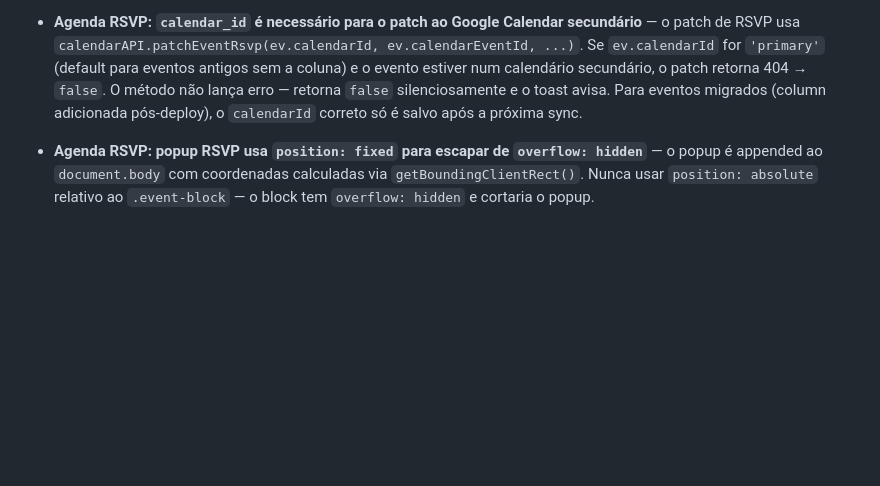
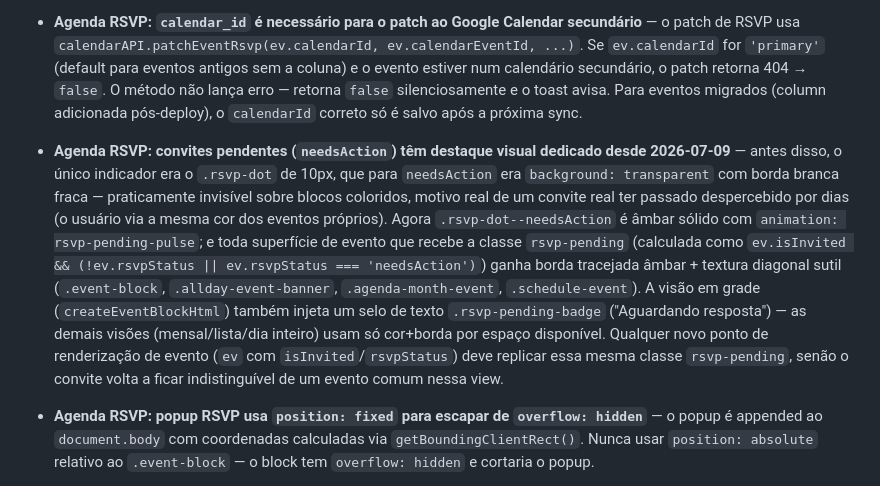
Before and after one commit to jorjaocorreia-spec/gerenciador-tsp, a Markdown page: CLAUDE.md, the part around the change. GitHub-like rendering; blank space fills up the shorter version.

Commit message:
docs: Document RSVP pending-invite visual highlight
Co-Authored-By: Claude <noreply@anthropic.com>

```diff
--- a/CLAUDE.md
+++ b/CLAUDE.md
@@ -304,6 +304,7 @@ O `docker-entrypoint.sh` injeta essas vars em `js/config.js` via `envsubst` na i
 - **Agenda: sync bidirecional — dois guards contra perda de `clientId`** — `executeBiDirectionalSync` usa dois Sets para blindar o sync: (1) `processedLocalIds` — eventos locais resolvidos no Passo 1 (match exato ou fuzzy) são adicionados ao Set; o Passo 2 pula esses IDs antes de empurrar ao Google, impedindo criar duplicatas no Google de eventos já tratados; (2) `resolvedGoogleKeys` — chave `titulo|data|hora` de cada evento Google resolvido; eventos do Google com mesma chave (duplicatas históricas criadas pelo bug antigo) são descartados via `continue` antes do fuzzy match, impedindo que virem eventos locais órfãos sem `clientId`. Passo 1 tenta match por `calendarEventId`; fallback fuzzy por `title+date+startTime` em eventos locais sem `calendarEventId`. **Para recuperar eventos afetados**, rodar no Supabase SQL Editor: `UPDATE agenda_events ae SET client_id = sr.client_id FROM scheduling_rules sr JOIN auth.users u ON sr.user_id = u.id WHERE ae.user_id = sr.user_id AND u.email = 'EMAIL_USUARIO' AND ae.client_id IS NULL AND sr.title = ae.title AND sr.start_time = ae.start_time AND sr.end_time = ae.end_time;`
 - **Agenda RSVP: `is_invited` só é `true` para eventos de convite Google Calendar** — eventos criados pelo próprio usuário no app não recebem `is_invited = true` mesmo que tenham `calendarEventId`. A detecção é feita no sync bidirecional (`gEv.organizer?.self !== true && !!selfAttendee`) — eventos criados localmente nunca chegam pelo lado "Google → App" com `organizer.self = false`. Eventos históricos (criados antes da Fase 42) têm `is_invited = false` por default; só passam para `true` após a próxima sync.
 - **Agenda RSVP: `calendar_id` é necessário para o patch ao Google Calendar secundário** — o patch de RSVP usa `calendarAPI.patchEventRsvp(ev.calendarId, ev.calendarEventId, ...)`. Se `ev.calendarId` for `'primary'` (default para eventos antigos sem a coluna) e o evento estiver num calendário secundário, o patch retorna 404 → `false`. O método não lança erro — retorna `false` silenciosamente e o toast avisa. Para eventos migrados (column adicionada pós-deploy), o `calendarId` correto só é salvo após a próxima sync.
+- **Agenda RSVP: convites pendentes (`needsAction`) têm destaque visual dedicado desde 2026-07-09** — antes disso, o único indicador era o `.rsvp-dot` de 10px, que para `needsAction` era `background: transparent` com borda branca fraca — praticamente invisível sobre blocos coloridos, motivo real de um convite real ter passado despercebido por dias (o usuário via a mesma cor dos eventos próprios). Agora `.rsvp-dot--needsAction` é âmbar sólido com `animation: rsvp-pending-pulse`; e toda superfície de evento que recebe a classe `rsvp-pending` (calculada como `ev.isInvited && (!ev.rsvpStatus || ev.rsvpStatus === 'needsAction')`) ganha borda tracejada âmbar + textura diagonal sutil (`.event-block`, `.allday-event-banner`, `.agenda-month-event`, `.schedule-event`). A visão em grade (`createEventBlockHtml`) também injeta um selo de texto `.rsvp-pending-badge` ("Aguardando resposta") — as demais visões (mensal/lista/dia inteiro) usam só cor+borda por espaço disponível. Qualquer novo ponto de renderização de evento (`ev` com `isInvited`/`rsvpStatus`) deve replicar essa mesma classe `rsvp-pending`, senão o convite volta a ficar indistinguível de um evento comum nessa view.
 - **Agenda RSVP: popup RSVP usa `position: fixed` para escapar de `overflow: hidden`** — o popup é appended ao `document.body` com coordenadas calculadas via `getBoundingClientRect()`. Nunca usar `position: absolute` relativo ao `.event-block` — o block tem `overflow: hidden` e cortaria o popup.
 - **Agenda RSVP: `patchEventRsvp` retorna `false` (não lança) em caso de falha** — ao chamar `calendarAPI.patchEventRsvp(...)` em `setRsvpResponse`, tratar o retorno com `.then(ok => { if (!ok) Toast... })` em vez de try-catch. O status local já foi salvo no DB; apenas o sync ao Google falhou.
 - **Agenda RSVP: sync bidirecional preserva status local quando Google retorna `needsAction`** — no bloco `if (effective)` do sync: se `!isInvited`, copia `rsvpStatus` local para o `mappedData` (evento próprio não deve ter status alterado pelo sync). Se `isInvited`, o Google é fonte da verdade (status atualizado via `selfAttendee.responseStatus`). O guard evita que um sync com delay sobrescreva uma resposta já dada pelo usuário.
```
